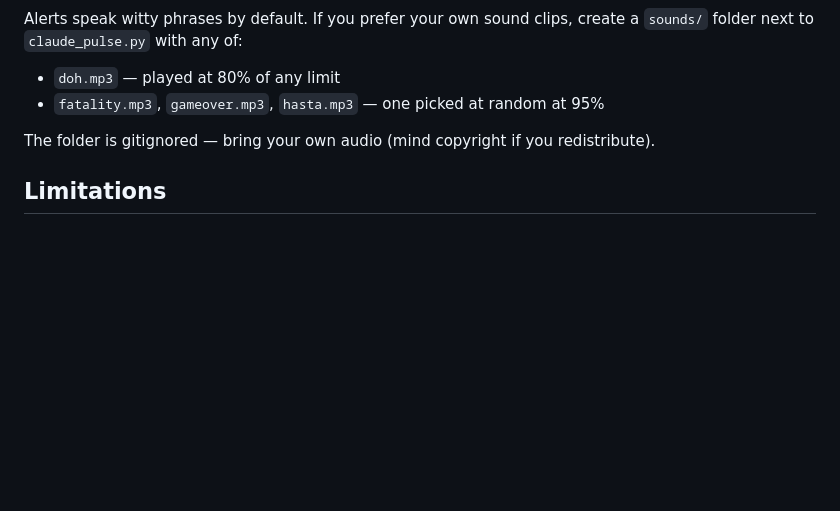
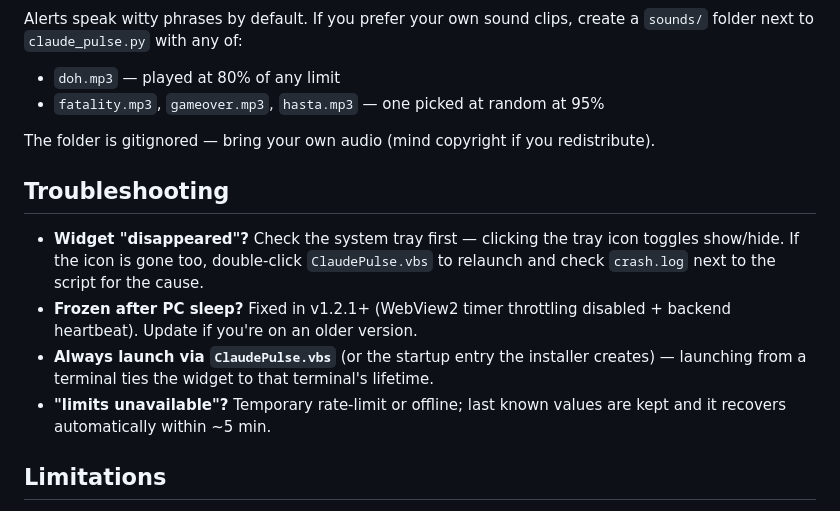
Before and after one commit to Masterjbrito/claude-pulse, a Markdown page: README.md, the part around the change. GitHub-like rendering; blank space fills up the shorter version.

Commit message:
README: troubleshooting section (tray toggle, crash.log, sleep fix, launcher lifetime)

```diff
--- a/README.md
+++ b/README.md
@@ -86,6 +86,13 @@ Alerts speak witty phrases by default. If you prefer your own sound clips, creat
 
 The folder is gitignored — bring your own audio (mind copyright if you redistribute).
 
+## Troubleshooting
+
+- **Widget "disappeared"?** Check the system tray first — clicking the tray icon toggles show/hide. If the icon is gone too, double-click `ClaudePulse.vbs` to relaunch and check `crash.log` next to the script for the cause.
+- **Frozen after PC sleep?** Fixed in v1.2.1+ (WebView2 timer throttling disabled + backend heartbeat). Update if you're on an older version.
+- **Always launch via `ClaudePulse.vbs`** (or the startup entry the installer creates) — launching from a terminal ties the widget to that terminal's lifetime.
+- **"limits unavailable"?** Temporary rate-limit or offline; last known values are kept and it recovers automatically within ~5 min.
+
 ## Limitations
 
 - Covers **Claude Code** (VS Code / terminal) only — the Claude desktop chat app does not expose usage data
```
